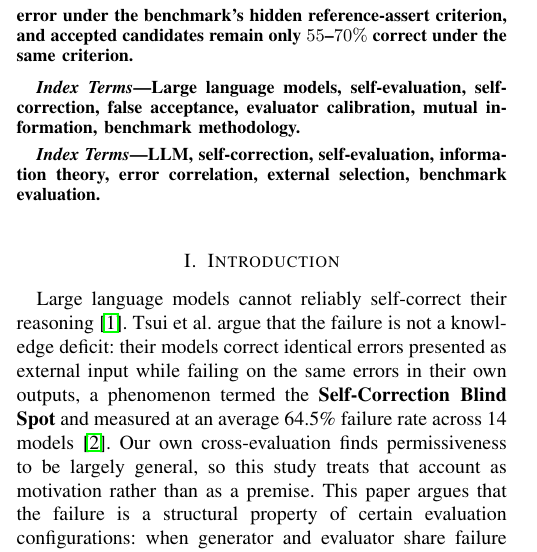
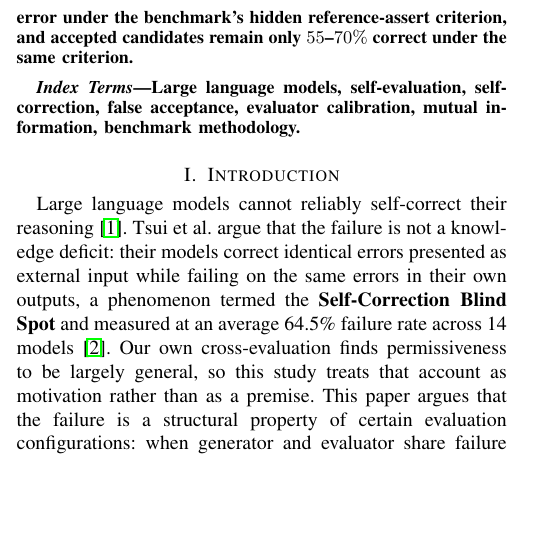
Before and after one commit to AndBrilliant/selfcorr-benchmarks, a LaTeX document (manuscript/main.tex): part of one column of page 1 of 16, cut so that both start at the same text, the shorter picture padded with empty space. Compiled offline with pdfLaTeX.

Commit message:
remove duplicate IAENGkeywords block
The file already had an Index Terms block ('LLM, self-correction,
self-evaluation, information theory...'); my IJCS-compliance pass added a
second one because my grep checked 'IEEEkeywords|Index Terms' and the macro
is spelled IAENGkeywords - the macro name doesn't contain either pattern.
Caught by two of three fresh-eyes model reviews. One block remains
('Large language models, self-evaluation, self-correction...').

```diff
--- a/manuscript/main.tex
+++ b/manuscript/main.tex
@@ -89,10 +89,6 @@ error under the benchmark's hidden reference-assert criterion, and accepted cand
 \begin{IAENGkeywords}
 Large language models, self-evaluation, self-correction, false acceptance, evaluator
 calibration, mutual information, benchmark methodology.
-\end{IAENGkeywords}
-
-\begin{IAENGkeywords}
-LLM, self-correction, self-evaluation, information theory, error correlation, external selection, benchmark evaluation.
 \end{IAENGkeywords}
 
 \IAENGpeerreviewmaketitle
```
